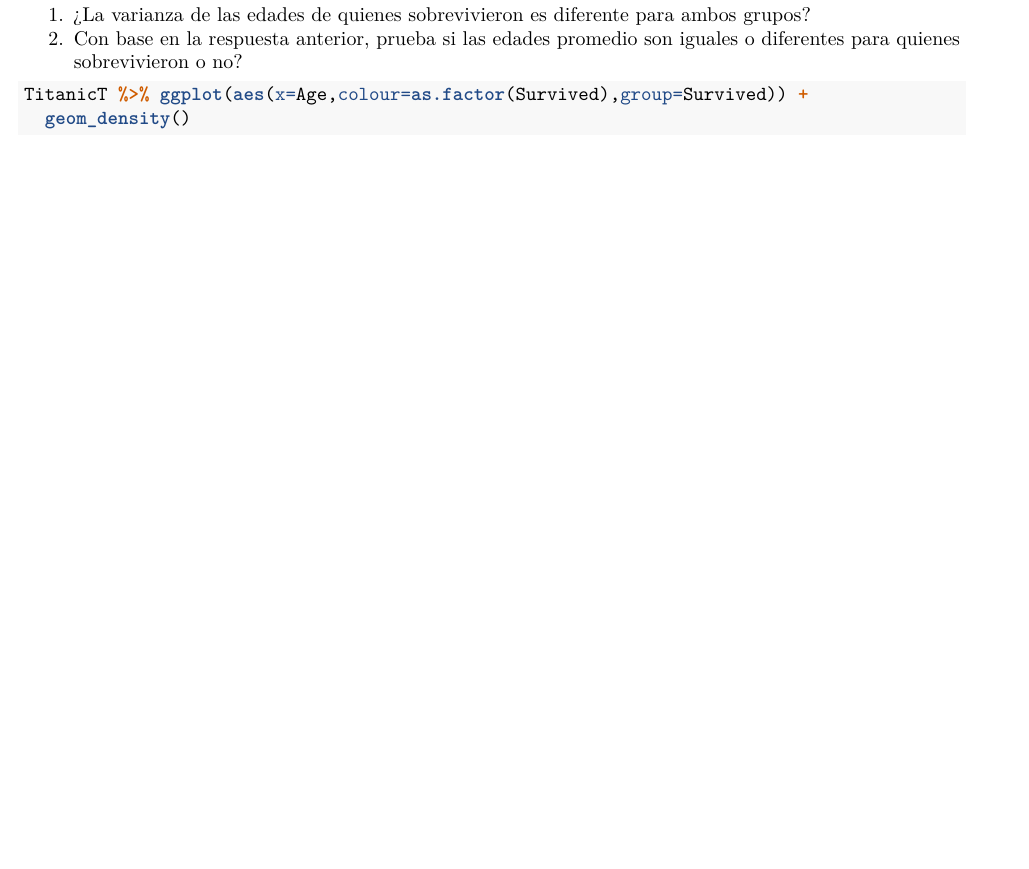
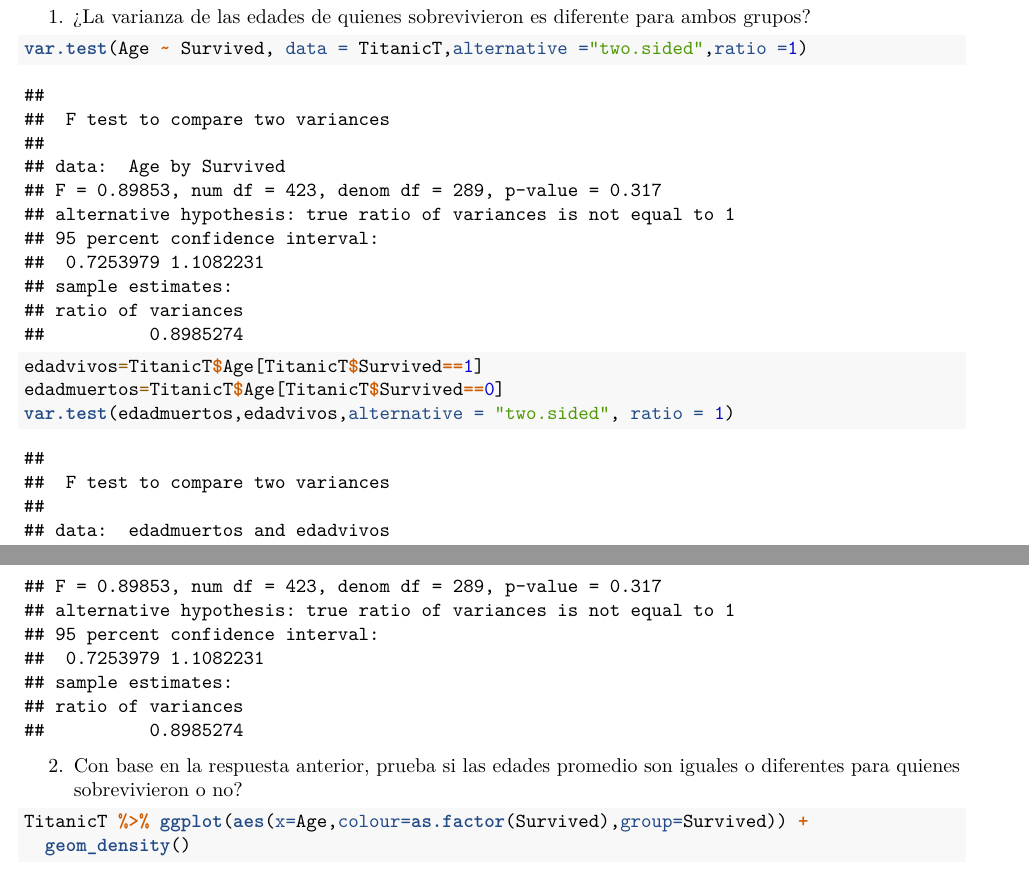
Before and after one commit to NavaSergio/MIS-inferencia, an R Markdown document (TitanicV2.Rmd): part of page 1 of 5 before the commit and two parts of pages 1 and 2 of 5 after it, the two joined at a grey line, cut so that both start at the same text, the shorter picture padded with empty space. Rendered offline with R 4.5, knitr and Pandoc, then LaTeX, with nearby package versions; some code elsewhere in the file could not run offline.

Commit message:
version de clase

````diff
--- a/TitanicV2.Rmd
+++ b/TitanicV2.Rmd
@@ -39,6 +39,20 @@ stby(TitanicT, TitanicT$Sex, dfSummary,  max.distinct.values = 5, plain.ascii =
 
 
 1. ¿La varianza de las edades de quienes sobrevivieron es diferente para ambos grupos?
+
+```{r}
+
+var.test(Age ~ Survived, data = TitanicT,alternative ="two.sided",ratio =1)
+```
+
+```{r}
+edadvivos=TitanicT$Age[TitanicT$Survived==1]
+edadmuertos=TitanicT$Age[TitanicT$Survived==0]
+var.test(edadmuertos,edadvivos,alternative = "two.sided", ratio = 1)
+```
+
+
+
 2. Con base en la respuesta anterior, prueba si las edades promedio son iguales o diferentes para quienes sobrevivieron  o no?
 
 ```{r}
````
Also changed, not shown: TitanicV2.pdf, TitanicV2.Rmd (4 more changed lines).
